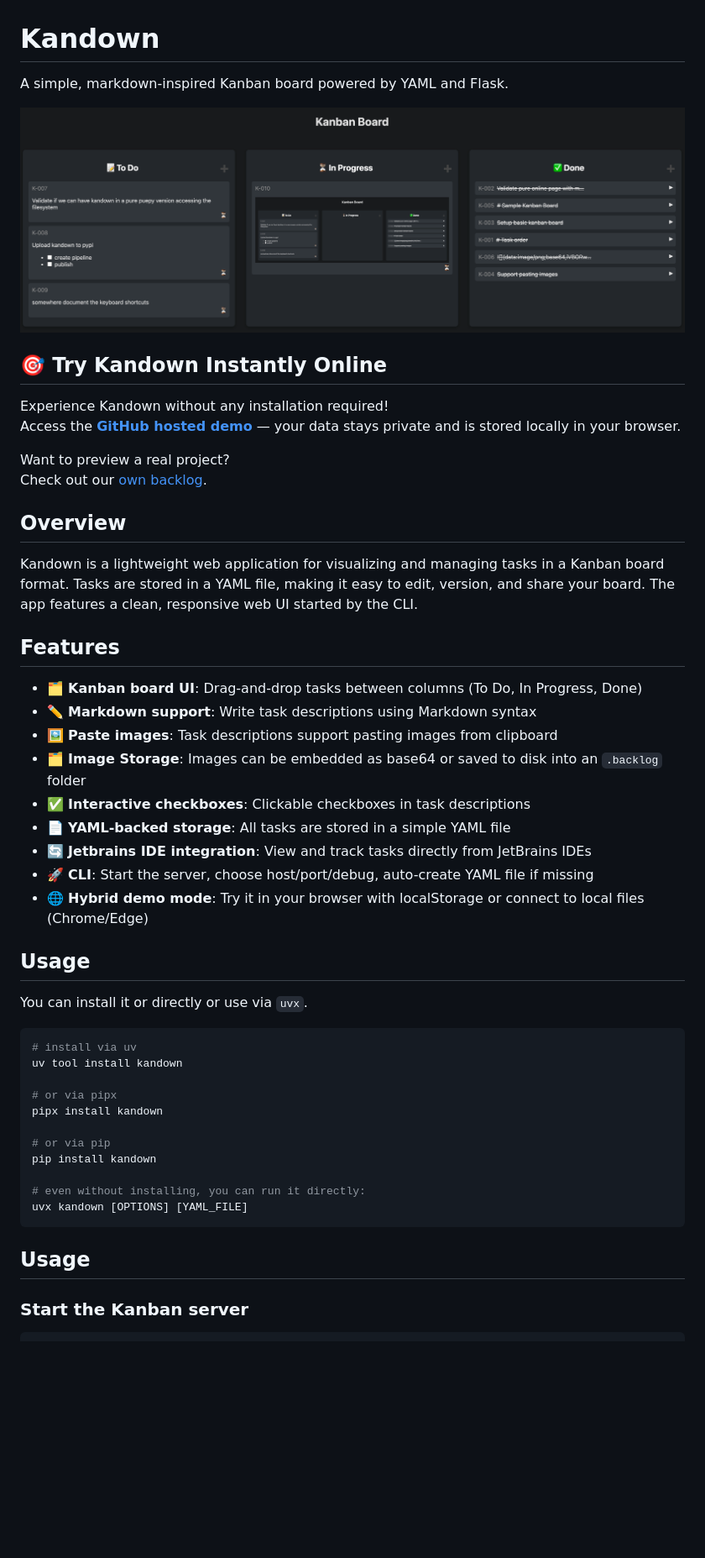
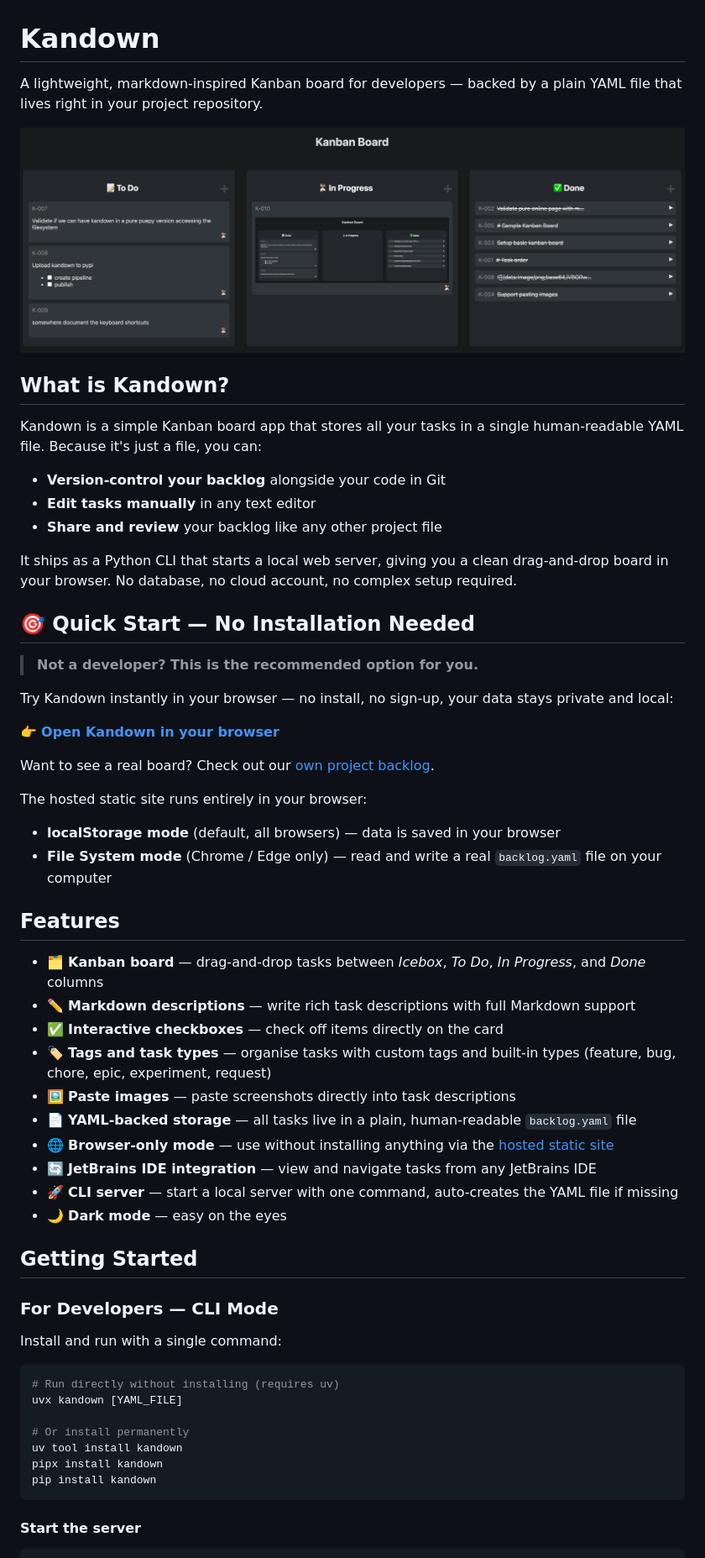
Before and after one commit to eruvanos/kandown, a Markdown page: README.md, the part around one of its changes. Shown at 84% size. Rendered like a GitHub page; blank space fills up the shorter version.

````diff
--- a/README.md
+++ b/README.md
@@ -1,57 +1,63 @@
 
 # Kandown
 
-A simple, markdown-inspired Kanban board powered by YAML and Flask.
+A lightweight, markdown-inspired Kanban board for developers — backed by a plain YAML file that lives right in your project repository.
 
 ![screenshot.png](https://raw.githubusercontent.com/eruvanos/kandown/refs/heads/main/docs/screenshot.png)
 
-## 🎯 Try Kandown Instantly Online
+## What is Kandown?
 
-Experience Kandown without any installation required!
-Access the **[GitHub hosted demo](https://eruvanos.github.io/kandown/)** — your data stays private and is stored locally in your browser.
+Kandown is a simple Kanban board app that stores all your tasks in a single human-readable YAML file. Because it's just a file, you can:
 
-Want to preview a real project?
-Check out our [own backlog](https://eruvanos.github.io/kandown/?backlog=https://raw.githubusercontent.com/eruvanos/kandown/refs/heads/main/backlog.yaml).
+- **Version-control your backlog** alongside your code in Git
+- **Edit tasks manually** in any text editor
+- **Share and review** your backlog like any other project file
 
-## Overview
+It ships as a Python CLI that starts a local web server, giving you a clean drag-and-drop board in your browser. No database, no cloud account, no complex setup required.
 
-Kandown is a lightweight web application for visualizing and managing
-tasks in a Kanban board format.
-Tasks are stored in a YAML file, making it easy to edit, version, and share your board.
-The app features a clean, responsive web UI started by the CLI.
+## 🎯 Quick Start — No Installation Needed
+
+> **Not a developer? This is the recommended option for you.**
+
+Try Kandown instantly in your browser — no install, no sign-up, your data stays private and local:
+
+👉 **[Open Kandown in your browser](https://eruvanos.github.io/kandown/)**
+
+Want to see a real board? Check out our [own project backlog](https://eruvanos.github.io/kandown/?backlog=https://raw.githubusercontent.com/eruvanos/kandown/refs/heads/main/backlog.yaml).
+
+The hosted static site runs entirely in your browser:
+- **localStorage mode** (default, all browsers) — data is saved in your browser
+- **File System mode** (Chrome / Edge only) — read and write a real `backlog.yaml` file on your computer
 
 ## Features
 
-- 🗂️ **Kanban board UI**: Drag-and-drop tasks between columns (To Do, In Progress, Done)
-- ✏️ **Markdown support**: Write task descriptions using Markdown syntax
-- 🖼️ **Paste images**: Task descriptions support pasting images from clipboard
-- 🗂️ **Image Storage**: Images can be embedded as base64 or saved to disk into an `.backlog` folder
-- ✅ **Interactive checkboxes**: Clickable checkboxes in task descriptions
-- 📄 **YAML-backed storage**: All tasks are stored in a simple YAML file
-- 🔄 **Jetbrains IDE integration**: View and track tasks directly from JetBrains IDEs
-- 🚀 **CLI**: Start the server, choose host/port/debug, auto-create YAML file if missing
-- 🌐 **Hybrid demo mode**: Try it in your browser with localStorage or connect to local files (Chrome/Edge)
+- 🗂️ **Kanban board** — drag-and-drop tasks between _Icebox_, _To Do_, _In Progress_, and _Done_ columns
+- ✏️ **Markdown descriptions** — write rich task descriptions with full Markdown support
+- ✅ **Interactive checkboxes** — check off items directly on the card
+- 🏷️ **Tags and task types** — organise tasks with custom tags and built-in types (feature, bug, chore, epic, experiment, request)
+- 🖼️ **Paste images** — paste screenshots directly into task descriptions
+- 📄 **YAML-backed storage** — all tasks live in a plain, human-readable `backlog.yaml` file
+- 🌐 **Browser-only mode** — use without installing anything via the [hosted static site](https://eruvanos.github.io/kandown/)
+- 🔄 **JetBrains IDE integration** — view and navigate tasks from any JetBrains IDE
+- 🚀 **CLI server** — start a local server with one command, auto-creates the YAML file if missing
+- 🌙 **Dark mode** — easy on the eyes
 
-## Usage
+## Getting Started
 
-You can install it or directly or use via `uvx`.
+### For Developers — CLI Mode
+
+Install and run with a single command:
 
 ```bash
-# install via uv
+# Run directly without installing (requires uv)
+uvx kandown [YAML_FILE]
+
+# Or install permanently
 uv tool install kandown
-
-# or via pipx
 pipx install kandown
-
-# or via pip
 pip install kandown
-
-# even without installing, you can run it directly:
-uvx kandown [OPTIONS] [YAML_FILE]
 ```
 
-## Usage
-
-### Start the Kanban server
+#### Start the server
 
 ```bash
````
Also changed, not shown: other parts of README.md (+71 -109 lines).
